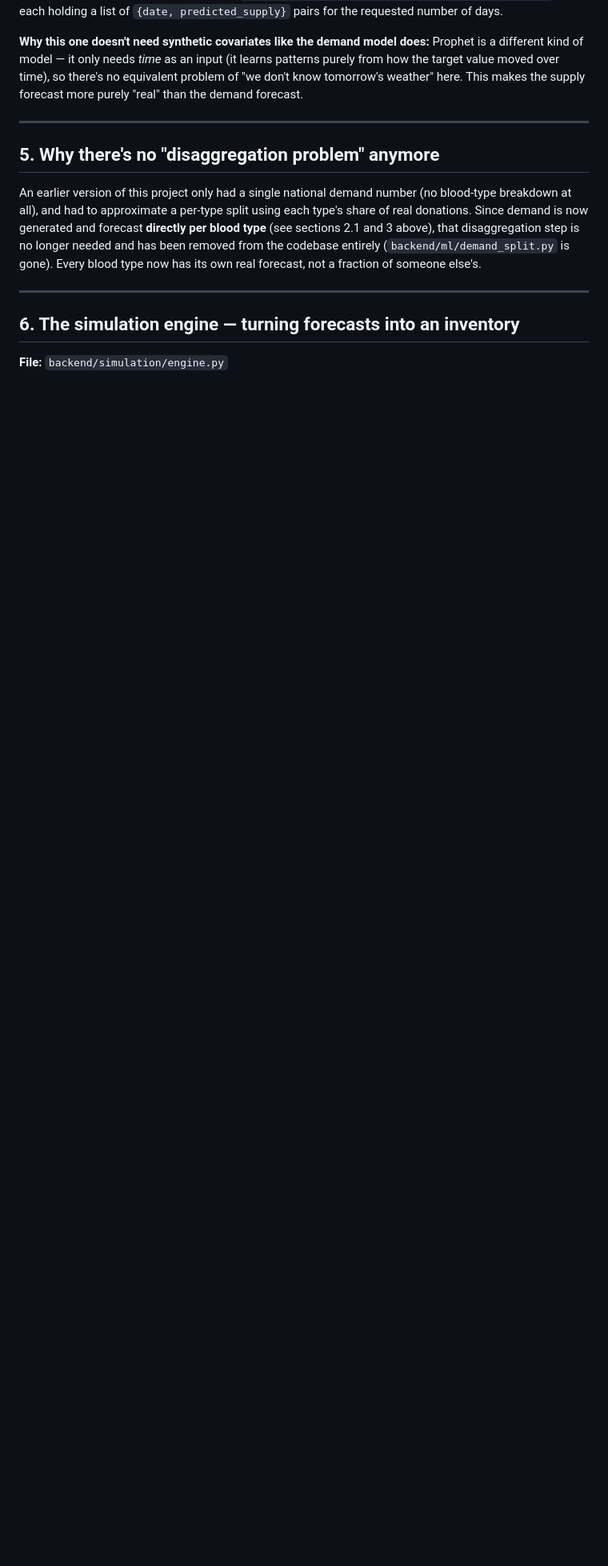
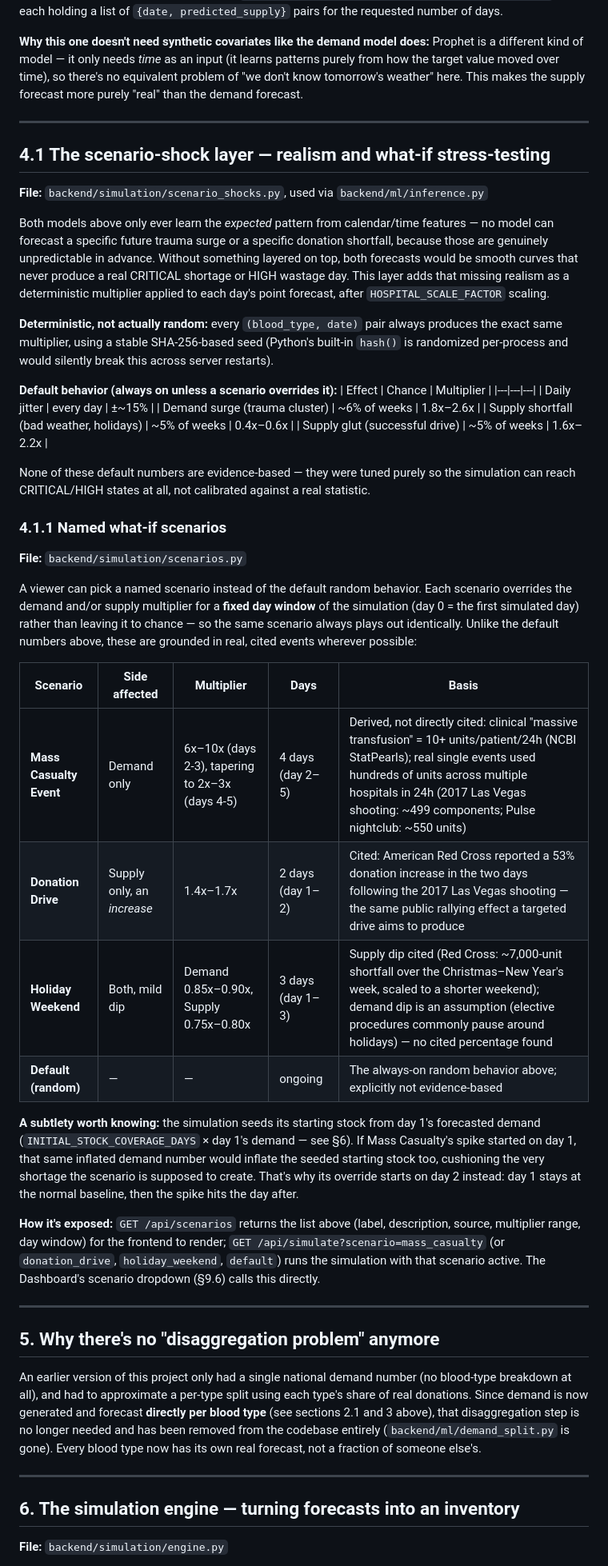
Before and after one commit to Dia-Arora/Blood-Inventory-Forecast-and-Alert-System, a Markdown page: docs/PROJECT_EXPLAINED.md, the part around one of its changes. Shown at 80% size. Rendered like a GitHub page; blank space fills up the shorter version.

```diff
--- a/docs/PROJECT_EXPLAINED.md
+++ b/docs/PROJECT_EXPLAINED.md
@@ -167,6 +167,43 @@ already returns.
 
 ---
 
+## 4.1 The scenario-shock layer — realism and what-if stress-testing
+
+**File:** `backend/simulation/scenario_shocks.py`, used via `backend/ml/inference.py`
+
+Both models above only ever learn the *expected* pattern from calendar/time features — no model can forecast a specific future trauma surge or a specific donation shortfall, because those are genuinely unpredictable in advance. Without something layered on top, both forecasts would be smooth curves that never produce a real CRITICAL shortage or HIGH wastage day. This layer adds that missing realism as a deterministic multiplier applied to each day's point forecast, after `HOSPITAL_SCALE_FACTOR` scaling.
+
+**Deterministic, not actually random:** every `(blood_type, date)` pair always produces the exact same multiplier, using a stable SHA-256-based seed (Python's built-in `hash()` is randomized per-process and would silently break this across server restarts).
+
+**Default behavior (always on unless a scenario overrides it):**
+| Effect | Chance | Multiplier |
+|---|---|---|
+| Daily jitter | every day | ±~15% |
+| Demand surge (trauma cluster) | ~6% of weeks | 1.8x–2.6x |
+| Supply shortfall (bad weather, holidays) | ~5% of weeks | 0.4x–0.6x |
+| Supply glut (successful drive) | ~5% of weeks | 1.6x–2.2x |
+
+None of these default numbers are evidence-based — they were tuned purely so the simulation can reach CRITICAL/HIGH states at all, not calibrated against a real statistic.
+
+### 4.1.1 Named what-if scenarios
+
+**File:** `backend/simulation/scenarios.py`
+
+A viewer can pick a named scenario instead of the default random behavior. Each scenario overrides the demand and/or supply multiplier for a **fixed day window** of the simulation (day 0 = the first simulated day) rather than leaving it to chance — so the same scenario always plays out identically. Unlike the default numbers above, these are grounded in real, cited events wherever possible:
+
+| Scenario | Side affected | Multiplier | Days | Basis |
+|---|---|---|---|---|
+| **Mass Casualty Event** | Demand only | 6x–10x (days 2-3), tapering to 2x–3x (days 4-5) | 4 days (day 2–5) | Derived, not directly cited: clinical "massive transfusion" = 10+ units/patient/24h (NCBI StatPearls); real single events used hundreds of units across multiple hospitals in 24h (2017 Las Vegas shooting: ~499 components; Pulse nightclub: ~550 units) |
+| **Donation Drive** | Supply only, an *increase* | 1.4x–1.7x | 2 days (day 1–2) | Cited: American Red Cross reported a 53% donation increase in the two days following the 2017 Las Vegas shooting — the same public rallying effect a targeted drive aims to produce |
+| **Holiday Weekend** | Both, mild dip | Demand 0.85x–0.90x, Supply 0.75x–0.80x | 3 days (day 1–3) | Supply dip cited (Red Cross: ~7,000-unit shortfall over the Christmas–New Year's week, scaled to a shorter weekend); demand dip is an assumption (elective procedures commonly pause around holidays) — no cited percentage found |
+| **Default (random)** | — | — | ongoing | The always-on random behavior above; explicitly not evidence-based |
+
+**A subtlety worth knowing:** the simulation seeds its starting stock from day 1's forecasted demand (`INITIAL_STOCK_COVERAGE_DAYS` × day 1's demand — see §6). If Mass Casualty's spike started on day 1, that same inflated demand number would inflate the seeded starting stock too, cushioning the very shortage the scenario is supposed to create. That's why its override starts on day 2 instead: day 1 stays at the normal baseline, then the spike hits the day after.
+
+**How it's exposed:** `GET /api/scenarios` returns the list above (label, description, source, multiplier range, day window) for the frontend to render; `GET /api/simulate?scenario=mass_casualty` (or `donation_drive`, `holiday_weekend`, `default`) runs the simulation with that scenario active. The Dashboard's scenario dropdown (§9.6) calls this directly.
+
+---
+
 ## 5. Why there's no "disaggregation problem" anymore
 
 An earlier version of this project only had a single national demand
```
Also changed, not shown: other parts of docs/PROJECT_EXPLAINED.md (+16 -6 lines).
